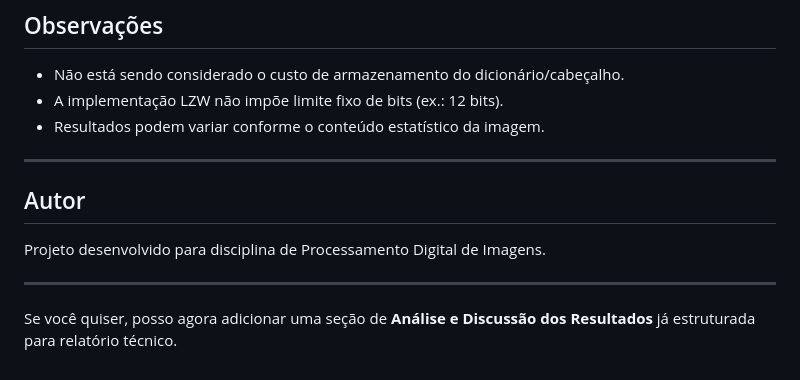
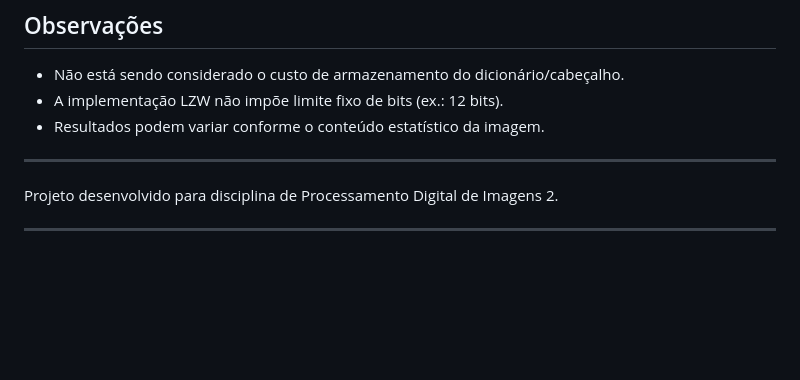
Before and after one commit to dekera/PDI2TRABALHO02, a Markdown page: README.md, the part around the change. Rendered like a GitHub page; blank space fills up the shorter version.

```diff
--- a/README.md
+++ b/README.md
@@ -201,10 +201,6 @@ Formato das tabelas:
 
 ---
 
-## Autor
-
-Projeto desenvolvido para disciplina de Processamento Digital de Imagens.
+Projeto desenvolvido para disciplina de Processamento Digital de Imagens 2.
 
 ---
-
-Se você quiser, posso agora adicionar uma seção de **Análise e Discussão dos Resultados** já estruturada para relatório técnico.
```
